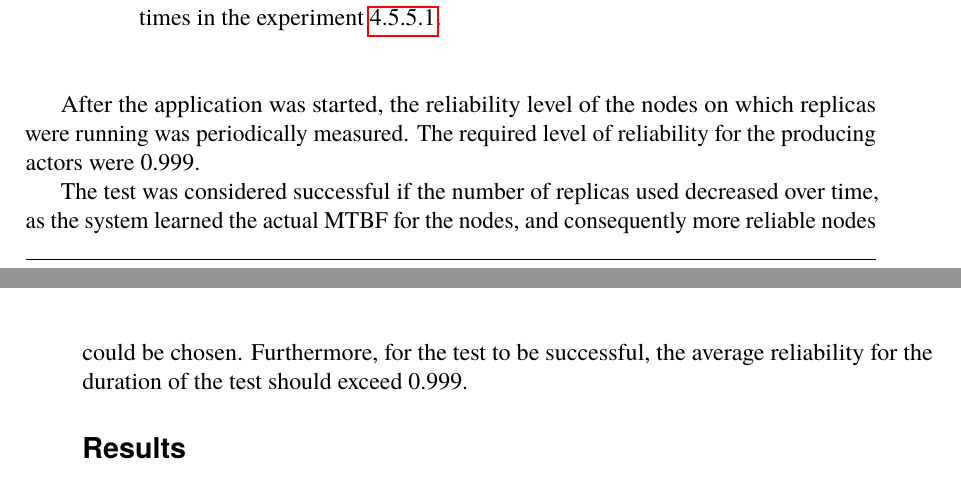
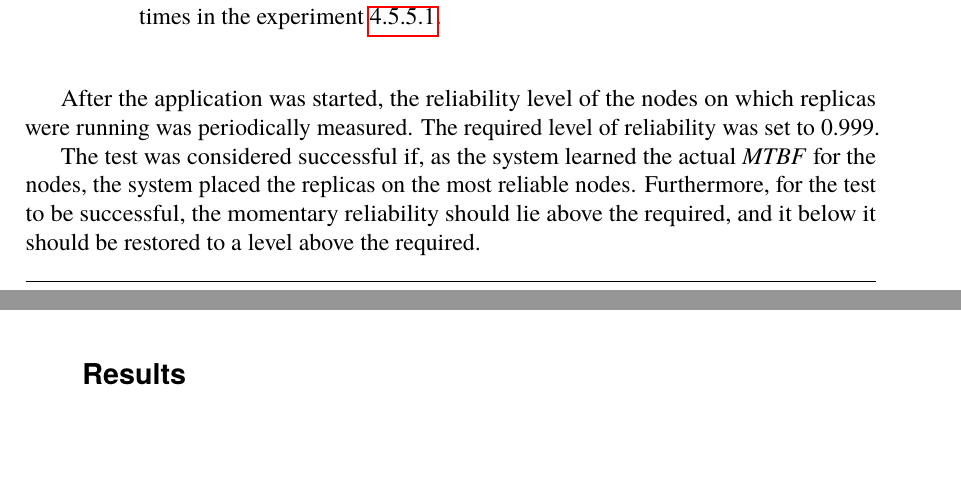
Before and after one commit to PStahl/master_thesis, a LaTeX thesis (report.tex): two parts of pages 58 and 59 of 88, joined at a grey line, cut so that both start at the same text, the shorter picture padded with empty space. Compiled offline with pdfLaTeX.

Commit message:
update 4.5.5.1

```diff
--- a/report.tex
+++ b/report.tex
@@ -1308,9 +1308,9 @@ In this experiment, the two runtimes were started on each of the unstable server
  \end{table}
 
 
-After the application was started, the reliability level of the nodes on which replicas were running was periodically measured. The required level of reliability for the producing actors were 0.999.
-
-The test was considered successful if the number of replicas used decreased over time, as the system learned the actual MTBF for the nodes, and consequently more reliable nodes could be chosen. Furthermore, for the test to be successful, the average reliability for the duration of the test should exceed 0.999. %TODO also weird since we do not guarantee the average is above the required.
+After the application was started, the reliability level of the nodes on which replicas were running was periodically measured. The required level of reliability was set to 0.999.
+
+The test was considered successful if, as the system learned the actual \emph{MTBF} for the nodes, the system placed the replicas on the most reliable nodes. Furthermore, for the test to be successful, the momentary reliability should lie above the required, and it below it should be restored to a level above the required. %TODO Better?
 
 \subsubsection*{Results}
 %TODO include info about replication time
```
